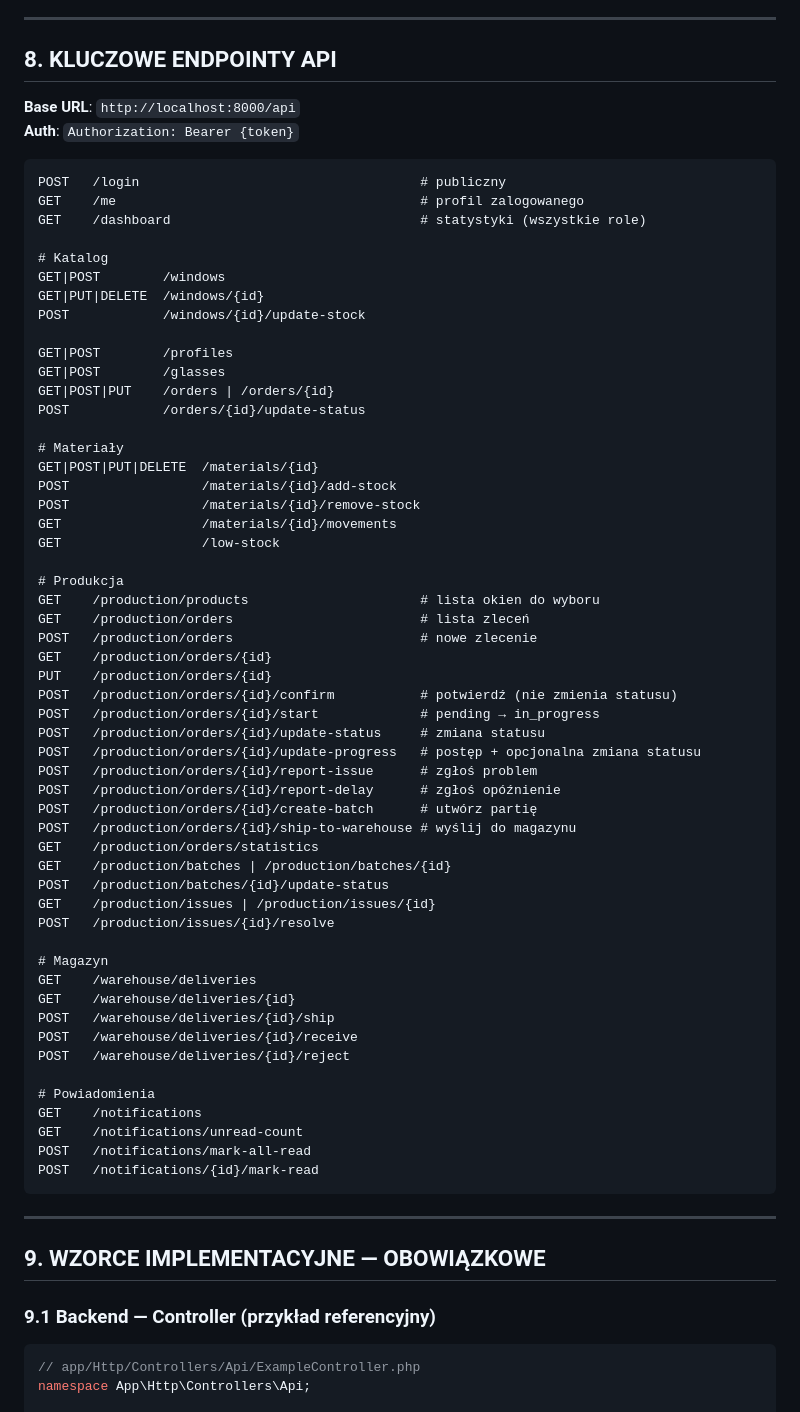
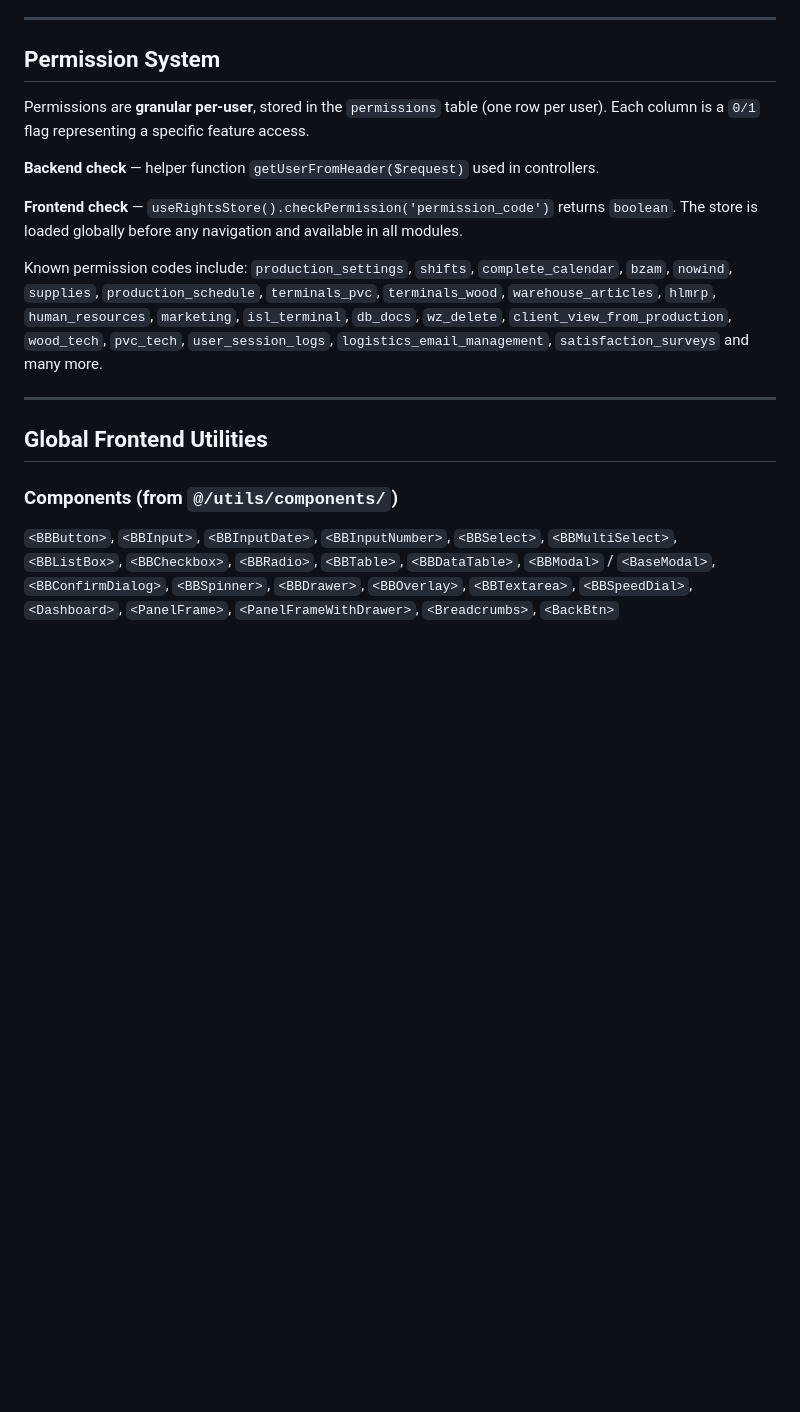
Before and after one commit to Tekashian/WindowWidow, a Markdown page: .github/copilot-instructions.md, the part around one of its changes. GitHub-like rendering; blank space fills up the shorter version.

````diff
--- a/.github/copilot-instructions.md
+++ b/.github/copilot-instructions.md
@@ -168,73 +156,25 @@ notifications             (id, user_id, type, title, message, data[JSON], read_a
 
 ---
 
-## 8. KLUCZOWE ENDPOINTY API
+## Permission System
 
-**Base URL**: `http://localhost:8000/api`
-**Auth**: `Authorization: Bearer {token}`
+Permissions are **granular per-user**, stored in the `permissions` table (one row per user). Each column is a `0/1` flag representing a specific feature access.
 
-```
-POST   /login                                    # publiczny
-GET    /me                                       # profil zalogowanego
-GET    /dashboard                                # statystyki (wszystkie role)
+**Backend check** — helper function `getUserFromHeader($request)` used in controllers.
 
-# Katalog
-GET|POST        /windows
-GET|PUT|DELETE  /windows/{id}
-POST            /windows/{id}/update-stock
+**Frontend check** — `useRightsStore().checkPermission('permission_code')` returns `boolean`.
+The store is loaded globally before any navigation and available in all modules.
 
-GET|POST        /profiles
-GET|POST        /glasses
-GET|POST|PUT    /orders | /orders/{id}
-POST            /orders/{id}/update-status
-
-# Materiały
-GET|POST|PUT|DELETE  /materials/{id}
-POST                 /materials/{id}/add-stock
-POST                 /materials/{id}/remove-stock
-GET                  /materials/{id}/movements
-GET                  /low-stock
-
-# Produkcja
-GET    /production/products                      # lista okien do wyboru
-GET    /production/orders                        # lista zleceń
-POST   /production/orders                        # nowe zlecenie
-GET    /production/orders/{id}
-PUT    /production/orders/{id}
-POST   /production/orders/{id}/confirm           # potwierdź (nie zmienia statusu)
-POST   /production/orders/{id}/start             # pending → in_progress
-POST   /production/orders/{id}/update-status     # zmiana statusu
-POST   /production/orders/{id}/update-progress   # postęp + opcjonalna zmiana statusu
-POST   /production/orders/{id}/report-issue      # zgłoś problem
-POST   /production/orders/{id}/report-delay      # zgłoś opóźnienie
-POST   /production/orders/{id}/create-batch      # utwórz partię
-POST   /production/orders/{id}/ship-to-warehouse # wyślij do magazynu
-GET    /production/orders/statistics
-GET    /production/batches | /production/batches/{id}
-POST   /production/batches/{id}/update-status
-GET    /production/issues | /production/issues/{id}
-POST   /production/issues/{id}/resolve
-
-# Magazyn
-GET    /warehouse/deliveries
-GET    /warehouse/deliveries/{id}
-POST   /warehouse/deliveries/{id}/ship
-POST   /warehouse/deliveries/{id}/receive
-POST   /warehouse/deliveries/{id}/reject
-
-# Powiadomienia
-GET    /notifications
-GET    /notifications/unread-count
-POST   /notifications/mark-all-read
-POST   /notifications/{id}/mark-read
-```
+Known permission codes include: `production_settings`, `shifts`, `complete_calendar`, `bzam`, `nowind`, `supplies`, `production_schedule`, `terminals_pvc`, `terminals_wood`, `warehouse_articles`, `hlmrp`, `human_resources`, `marketing`, `isl_terminal`, `db_docs`, `wz_delete`, `client_view_from_production`, `wood_tech`, `pvc_tech`, `user_session_logs`, `logistics_email_management`, `satisfaction_surveys` and many more.
 
 ---
 
-## 9. WZORCE IMPLEMENTACYJNE — OBOWIĄZKOWE
+## Global Frontend Utilities
 
-### 9.1 Backend — Controller (przykład referencyjny)
-```php
-// app/Http/Controllers/Api/ExampleController.php
-namespace App\Http\Controllers\Api;
+### Components (from `@/utils/components/`)
+`<BBButton>`, `<BBInput>`, `<BBInputDate>`, `<BBInputNumber>`, `<BBSelect>`,
+`<BBMultiSelect>`, `<BBListBox>`, `<BBCheckbox>`, `<BBRadio>`, `<BBTable>`,
+`<BBDataTable>`, `<BBModal>` / `<BaseModal>`, `<BBConfirmDialog>`, `<BBSpinner>`,
+`<BBDrawer>`, `<BBOverlay>`, `<BBTextarea>`, `<BBSpeedDial>`, `<Dashboard>`,
+`<PanelFrame>`, `<PanelFrameWithDrawer>`, `<Breadcrumbs>`, `<BackBtn>`
 
````
Also changed, not shown: other parts of .github/copilot-instructions.md (+203 -337 lines).
